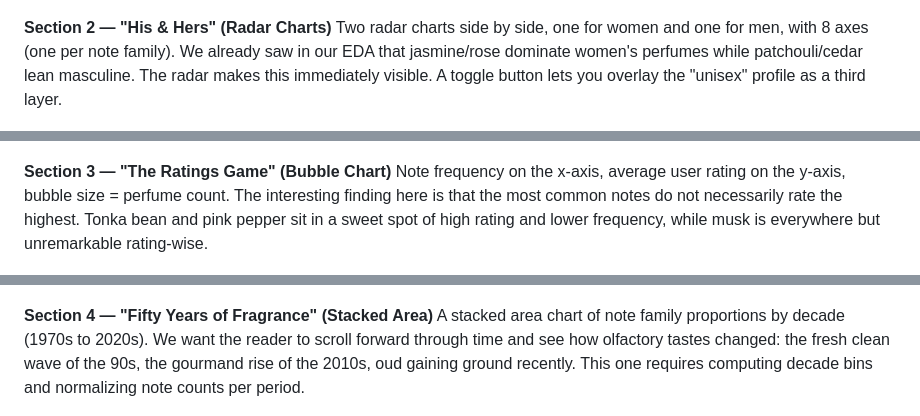
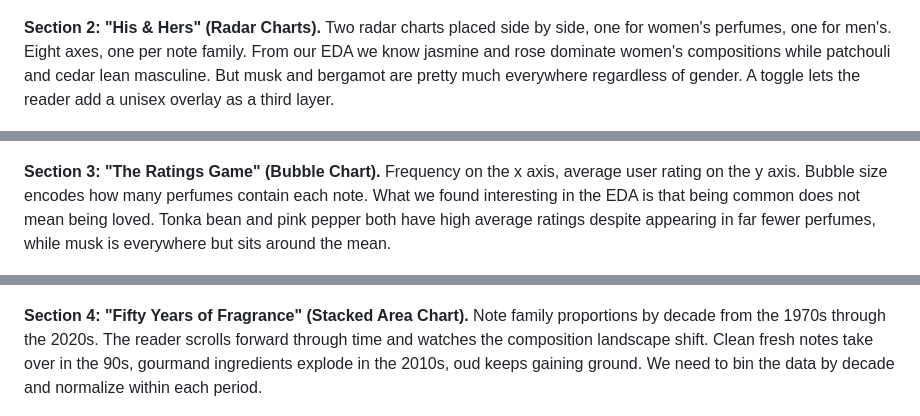
Before and after one commit to com-480-data-visualization/MSV, a Markdown page: milestones/Milestone2.md, 3 parts joined by grey strips. Drawn GitHub-style.

```diff
--- a/milestones/Milestone2.md
+++ b/milestones/Milestone2.md
@@ -17,18 +16,15 @@ The opening view is a constellation of bubbles, one per fragrance note, sized by
 
 ![Beeswarm sketch](figures/m2/beeswarm_sketch.png)
 
-**Section 2 — "His & Hers" (Radar Charts)**
-Two radar charts side by side, one for women and one for men, with 8 axes (one per note family). We already saw in our EDA that jasmine/rose dominate women's perfumes while patchouli/cedar lean masculine. The radar makes this immediately visible. A toggle button lets you overlay the "unisex" profile as a third layer.
+**Section 2: "His & Hers" (Radar Charts).** Two radar charts placed side by side, one for women's perfumes, one for men's. Eight axes, one per note family. From our EDA we know jasmine and rose dominate women's compositions while patchouli and cedar lean masculine. But musk and bergamot are pretty much everywhere regardless of gender. A toggle lets the reader add a unisex overlay as a third layer.
 
 ![Radar sketch](figures/m2/radar_sketch.png)
 
-**Section 3 — "The Ratings Game" (Bubble Chart)**
-Note frequency on the x-axis, average user rating on the y-axis, bubble size = perfume count. The interesting finding here is that the most common notes do not necessarily rate the highest. Tonka bean and pink pepper sit in a sweet spot of high rating and lower frequency, while musk is everywhere but unremarkable rating-wise.
+**Section 3: "The Ratings Game" (Bubble Chart).** Frequency on the x axis, average user rating on the y axis. Bubble size encodes how many perfumes contain each note. What we found interesting in the EDA is that being common does not mean being loved. Tonka bean and pink pepper both have high average ratings despite appearing in far fewer perfumes, while musk is everywhere but sits around the mean.
 
 ![Bubble sketch](figures/m2/bubble_sketch.png)
 
-**Section 4 — "Fifty Years of Fragrance" (Stacked Area)**
-A stacked area chart of note family proportions by decade (1970s to 2020s). We want the reader to scroll forward through time and see how olfactory tastes changed: the fresh clean wave of the 90s, the gourmand rise of the 2010s, oud gaining ground recently. This one requires computing decade bins and normalizing note counts per period.
+**Section 4: "Fifty Years of Fragrance" (Stacked Area Chart).** Note family proportions by decade from the 1970s through the 2020s. The reader scrolls forward through time and watches the composition landscape shift. Clean fresh notes take over in the 90s, gourmand ingredients explode in the 2010s, oud keeps gaining ground. We need to bin the data by decade and normalize within each period.
 
 ![Stacked area sketch](figures/m2/stacked_area_sketch.png)
 
```
Also changed, not shown: other parts of milestones/Milestone2.md (+16 -28 lines).
